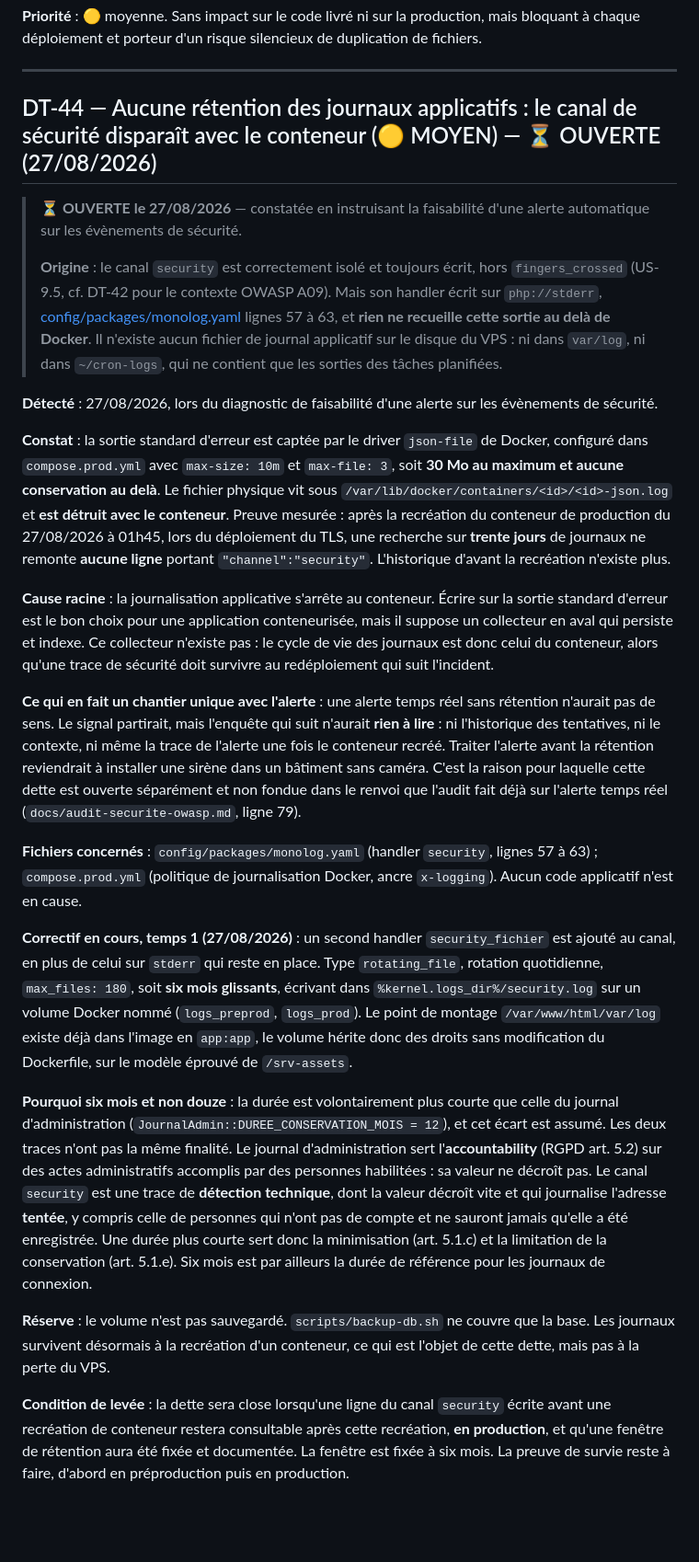
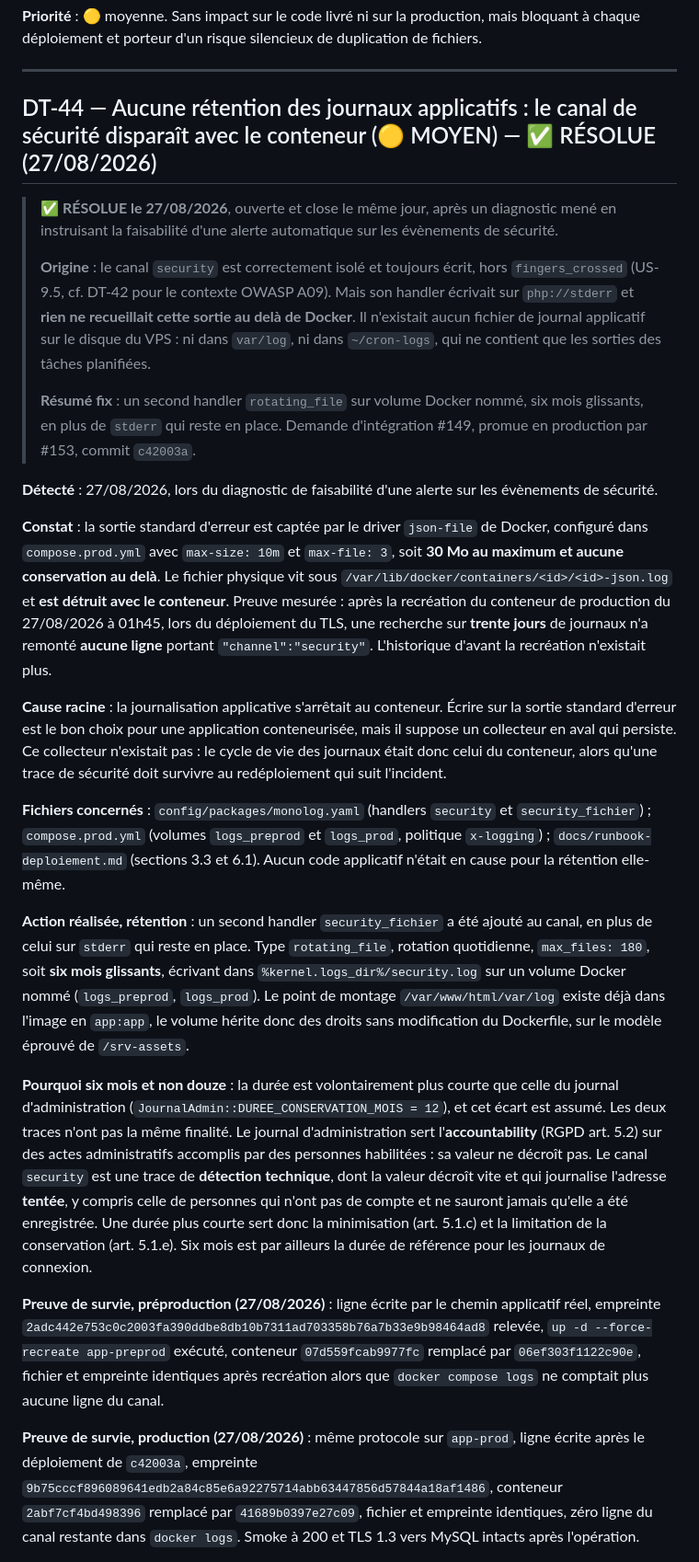
Before and after one commit to sgahovey/creaslot, a Markdown page: docs/dette-technique.md, the part around one of its changes. Shown at 92% size. Drawn GitHub-style; blank space fills up the shorter version.

Commit message:
docs(dette): clot DT-44, retention prouvee et alerte eprouvee
DT-44 passe en resolue au 27/08/2026, ouverte et close le meme jour. Sa condition de levee est satisfaite : une ligne du canal security ecrite avant une recreation de conteneur reste consultable apres, en production, et la fenetre de retention est fixee a six mois et documentee.

Les deux preuves de survie sont consignees avec leurs empreintes et les identifiants de conteneurs avant et apres, preproduction puis production, ainsi que le constat qu'aucune ligne du canal ne subsiste dans docker logs.

L'entree consigne aussi l'alerte construite dans la foulee, que cette dette conditionnait : moniteur push en mode inverse, appel isole et borne, aucune donnee personnelle transmise, eprouvee en preproduction par six tentatives a travers la pile de securite complete. Sa promotion en production reste a faire.

Ajoute le point de vigilance sur l'export du tag d'image, rencontre pendant la preuve, et la reserve sur le volume logs_prod cree vide.

Refs DT-44

```diff
--- a/docs/dette-technique.md
+++ b/docs/dette-technique.md
@@ -1189,27 +1189,27 @@ chaque déploiement et porteur d'un risque silencieux de duplication de fichiers
 
 ---
 
-## DT-44 — Aucune rétention des journaux applicatifs : le canal de sécurité disparaît avec le conteneur (🟡 MOYEN) — ⏳ OUVERTE (27/08/2026)
+## DT-44 — Aucune rétention des journaux applicatifs : le canal de sécurité disparaît avec le conteneur (🟡 MOYEN) — ✅ RÉSOLUE (27/08/2026)
 
-> **⏳ OUVERTE le 27/08/2026** — constatée en instruisant la faisabilité d'une alerte automatique sur les évènements de sécurité.
+> **✅ RÉSOLUE le 27/08/2026**, ouverte et close le même jour, après un diagnostic mené en instruisant la faisabilité d'une alerte automatique sur les évènements de sécurité.
 >
-> **Origine** : le canal `security` est correctement isolé et toujours écrit, hors `fingers_crossed` (US-9.5, cf. DT-42 pour le contexte OWASP A09). Mais son handler écrit sur `php://stderr`, [config/packages/monolog.yaml](../config/packages/monolog.yaml) lignes 57 à 63, et **rien ne recueille cette sortie au delà de Docker**. Il n'existe aucun fichier de journal applicatif sur le disque du VPS : ni dans `var/log`, ni dans `~/cron-logs`, qui ne contient que les sorties des tâches planifiées.
+> **Origine** : le canal `security` est correctement isolé et toujours écrit, hors `fingers_crossed` (US-9.5, cf. DT-42 pour le contexte OWASP A09). Mais son handler écrivait sur `php://stderr` et **rien ne recueillait cette sortie au delà de Docker**. Il n'existait aucun fichier de journal applicatif sur le disque du VPS : ni dans `var/log`, ni dans `~/cron-logs`, qui ne contient que les sorties des tâches planifiées.
+>
+> **Résumé fix** : un second handler `rotating_file` sur volume Docker nommé, six mois glissants, en plus de `stderr` qui reste en place. Demande d'intégration #149, promue en production par #153, commit `c42003a`.
 
 **Détecté** : 27/08/2026, lors du diagnostic de faisabilité d'une alerte sur les évènements de sécurité.
 
-**Constat** : la sortie standard d'erreur est captée par le driver `json-file` de Docker, configuré dans `compose.prod.yml` avec `max-size: 10m` et `max-file: 3`, soit **30 Mo au maximum et aucune conservation au delà**. Le fichier physique vit sous `/var/lib/docker/containers/<id>/<id>-json.log` et **est détruit avec le conteneur**. Preuve mesurée : après la recréation du conteneur de production du 27/08/2026 à 01h45, lors du déploiement du TLS, une recherche sur **trente jours** de journaux ne remonte **aucune ligne** portant `"channel":"security"`. L'historique d'avant la recréation n'existe plus.
+**Constat** : la sortie standard d'erreur est captée par le driver `json-file` de Docker, configuré dans `compose.prod.yml` avec `max-size: 10m` et `max-file: 3`, soit **30 Mo au maximum et aucune conservation au delà**. Le fichier physique vit sous `/var/lib/docker/containers/<id>/<id>-json.log` et **est détruit avec le conteneur**. Preuve mesurée : après la recréation du conteneur de production du 27/08/2026 à 01h45, lors du déploiement du TLS, une recherche sur **trente jours** de journaux n'a remonté **aucune ligne** portant `"channel":"security"`. L'historique d'avant la recréation n'existait plus.
 
-**Cause racine** : la journalisation applicative s'arrête au conteneur. Écrire sur la sortie standard d'erreur est le bon choix pour une application conteneurisée, mais il suppose un collecteur en aval qui persiste et indexe. Ce collecteur n'existe pas : le cycle de vie des journaux est donc celui du conteneur, alors qu'une trace de sécurité doit survivre au redéploiement qui suit l'incident.
+**Cause racine** : la journalisation applicative s'arrêtait au conteneur. Écrire sur la sortie standard d'erreur est le bon choix pour une application conteneurisée, mais il suppose un collecteur en aval qui persiste. Ce collecteur n'existait pas : le cycle de vie des journaux était donc celui du conteneur, alors qu'une trace de sécurité doit survivre au redéploiement qui suit l'incident.
 
-**Ce qui en fait un chantier unique avec l'alerte** : une alerte temps réel sans rétention n'aurait pas de sens. Le signal partirait, mais l'enquête qui suit n'aurait **rien à lire** : ni l'historique des tentatives, ni le contexte, ni même la trace de l'alerte une fois le conteneur recréé. Traiter l'alerte avant la rétention reviendrait à installer une sirène dans un bâtiment sans caméra. C'est la raison pour laquelle cette dette est ouverte séparément et non fondue dans le renvoi que l'audit fait déjà sur l'alerte temps réel (`docs/audit-securite-owasp.md`, ligne 79).
+**Fichiers concernés** : `config/packages/monolog.yaml` (handlers `security` et `security_fichier`) ; `compose.prod.yml` (volumes `logs_preprod` et `logs_prod`, politique `x-logging`) ; `docs/runbook-deploiement.md` (sections 3.3 et 6.1). Aucun code applicatif n'était en cause pour la rétention elle-même.
 
-**Fichiers concernés** : `config/packages/monolog.yaml` (handler `security`, lignes 57 à 63) ; `compose.prod.yml` (politique de journalisation Docker, ancre `x-logging`). Aucun code applicatif n'est en cause.
-
-**Correctif en cours, temps 1 (27/08/2026)** : un second handler `security_fichier` est ajouté au canal, en plus de celui sur `stderr` qui reste en place. Type `rotating_file`, rotation quotidienne, `max_files: 180`, soit **six mois glissants**, écrivant dans `%kernel.logs_dir%/security.log` sur un volume Docker nommé (`logs_preprod`, `logs_prod`). Le point de montage `/var/www/html/var/log` existe déjà dans l'image en `app:app`, le volume hérite donc des droits sans modification du Dockerfile, sur le modèle éprouvé de `/srv-assets`.
+**Action réalisée, rétention** : un second handler `security_fichier` a été ajouté au canal, en plus de celui sur `stderr` qui reste en place. Type `rotating_file`, rotation quotidienne, `max_files: 180`, soit **six mois glissants**, écrivant dans `%kernel.logs_dir%/security.log` sur un volume Docker nommé (`logs_preprod`, `logs_prod`). Le point de montage `/var/www/html/var/log` existe déjà dans l'image en `app:app`, le volume hérite donc des droits sans modification du Dockerfile, sur le modèle éprouvé de `/srv-assets`.
 
 **Pourquoi six mois et non douze** : la durée est volontairement plus courte que celle du journal d'administration (`JournalAdmin::DUREE_CONSERVATION_MOIS = 12`), et cet écart est assumé. Les deux traces n'ont pas la même finalité. Le journal d'administration sert l'**accountability** (RGPD art. 5.2) sur des actes administratifs accomplis par des personnes habilitées : sa valeur ne décroît pas. Le canal `security` est une trace de **détection technique**, dont la valeur décroît vite et qui journalise l'adresse **tentée**, y compris celle de personnes qui n'ont pas de compte et ne sauront jamais qu'elle a été enregistrée. Une durée plus courte sert donc la minimisation (art. 5.1.c) et la limitation de la conservation (art. 5.1.e). Six mois est par ailleurs la durée de référence pour les journaux de connexion.
 
-**Réserve** : le volume n'est pas sauvegardé. `scripts/backup-db.sh` ne couvre que la base. Les journaux survivent désormais à la recréation d'un conteneur, ce qui est l'objet de cette dette, mais pas à la perte du VPS.
+**Preuve de survie, préproduction (27/08/2026)** : ligne écrite par le chemin applicatif réel, empreinte `2adc442e753c0c2003fa390ddbe8db10b7311ad703358b76a7b33e9b98464ad8` relevée, `up -d --force-recreate app-preprod` exécuté, conteneur `07d559fcab9977fc` remplacé par `06ef303f1122c90e`, fichier et empreinte identiques après recréation alors que `docker compose logs` ne comptait plus aucune ligne du canal.
 
-**Condition de levée** : la dette sera close lorsqu'une ligne du canal `security` écrite avant une recréation de conteneur restera consultable après cette recréation, **en production**, et qu'une fenêtre de rétention aura été fixée et documentée. La fenêtre est fixée à six mois. La preuve de survie reste à faire, d'abord en préproduction puis en production.
+**Preuve de survie, production (27/08/2026)** : même protocole sur `app-prod`, ligne écrite après le déploiement de `c42003a`, empreinte `9b75cccf896089641edb2a84c85e6a92275714abb63447856d57844a18af1486`, conteneur `2abf7cf4bd498396` remplacé par `41689b0397e27c09`, fichier et empreinte identiques, zéro ligne du canal restante dans `docker logs`. Smoke à 200 et TLS 1.3 vers MySQL intacts après l'opération.
 
```
Also changed, not shown: other parts of docs/dette-technique.md (+10 -2 lines).
